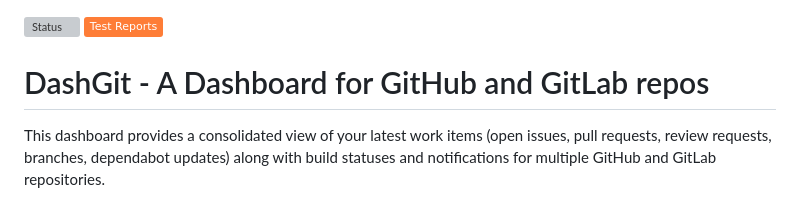
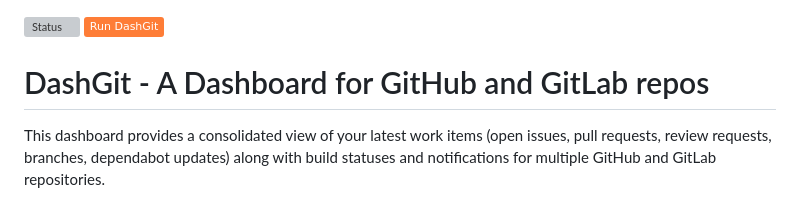
Before and after one commit to javiertuya/dashgit, a Markdown page: README.md, the part around the change. Rendered like a GitHub page; badges without logos; grey boxes are pictures that could not be loaded.

Commit message:
Update badge

```diff
--- a/README.md
+++ b/README.md
@@ -1,5 +1,5 @@
 [![Status](https://github.com/javiertuya/dashgit/actions/workflows/test.yml/badge.svg)](https://github.com/javiertuya/dashgit/actions)
-[![Run DashGit](https://img.shields.io/badge/%20-Test_Reports-orange)](https://javiertuya.github.io/dashgit)
+[![Run DashGit](https://img.shields.io/badge/%20-Run_DashGit-orange)](https://javiertuya.github.io/dashgit)
 
 # DashGit - A Dashboard for GitHub and GitLab repos
 
```
